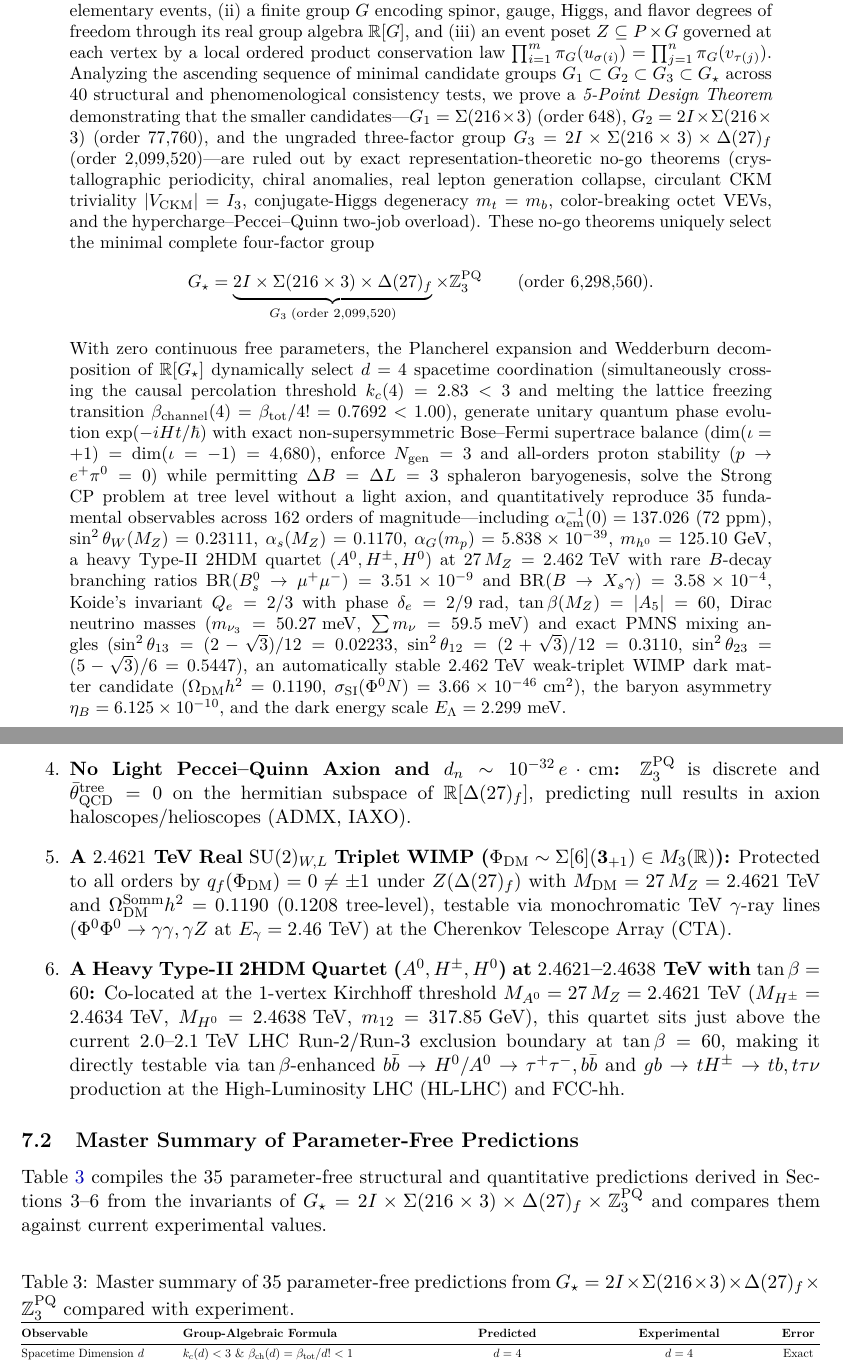
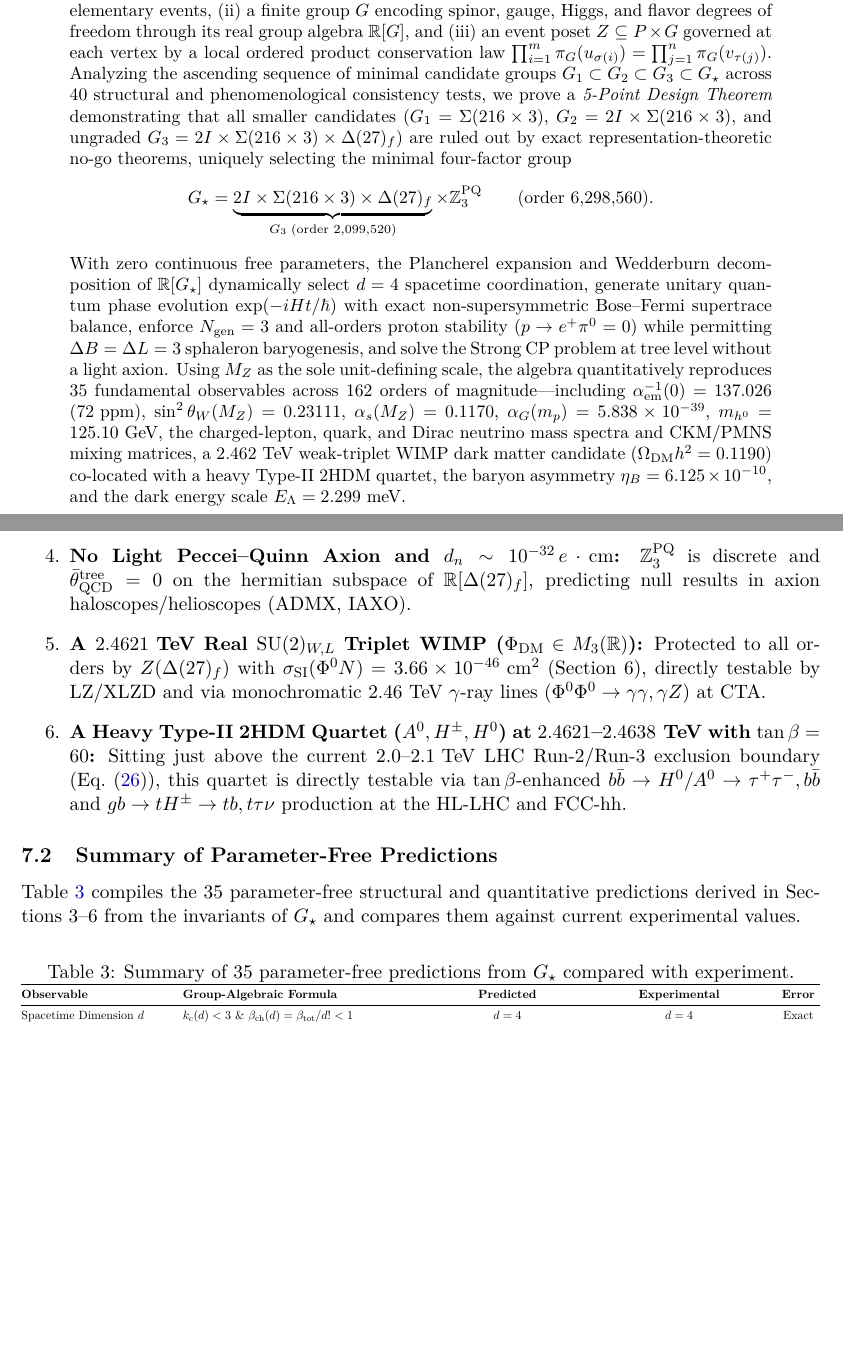
Before and after one commit to hjoest/discrete_fundamental_physics, a LaTeX paper (docs/paper.tex): two parts of pages 1 and 13 of 20, joined at a grey line, cut so that both start at the same text, the shorter picture padded with empty space. Compiled offline with pdfLaTeX.

Commit message:
Tighten redundant repetitions in abstract, Section 7.1, and Section 8 of paper.tex

```diff
--- a/docs/paper.tex
+++ b/docs/paper.tex
@@ -63,11 +63,11 @@
 \maketitle
 
 \begin{abstract}
-We formulate and test a strictly finitist theory of fundamental physics in which spacetime and matter emerge from three discrete structures: (i) a locally finite causal poset $(P, \le_P)$ of elementary events, (ii) a finite group $G$ encoding spinor, gauge, Higgs, and flavor degrees of freedom through its real group algebra $\R[G]$, and (iii) an event poset $Z \subseteq P \times G$ governed at each vertex by a local ordered product conservation law $\prod_{i=1}^m \pi_G(u_{\sigma(i)}) = \prod_{j=1}^n \pi_G(v_{\tau(j)})$. Analyzing the ascending sequence of minimal candidate groups $G_1 \subset G_2 \subset \Gthree \subset \Gstar$ across 40 structural and phenomenological consistency tests, we prove a \emph{5-Point Design Theorem} demonstrating that the smaller candidates---$G_1 = \Sigma(216 \times 3)$ (order $648$), $G_2 = 2I \times \Sigma(216 \times 3)$ (order $77{,}760$), and the ungraded three-factor group $\Gthree = 2I \times \Sigma(216 \times 3) \times \Delta(27)_f$ (order $2{,}099{,}520$)---are ruled out by exact representation-theoretic no-go theorems (crystallographic periodicity, chiral anomalies, real lepton generation collapse, circulant CKM triviality $|V_{\mathrm{CKM}}| = I_3$, conjugate-Higgs degeneracy $m_t = m_b$, color-breaking octet VEVs, and the hypercharge--Peccei--Quinn two-job overload). These no-go theorems uniquely select the minimal complete four-factor group
+We formulate and test a strictly finitist theory of fundamental physics in which spacetime and matter emerge from three discrete structures: (i) a locally finite causal poset $(P, \le_P)$ of elementary events, (ii) a finite group $G$ encoding spinor, gauge, Higgs, and flavor degrees of freedom through its real group algebra $\R[G]$, and (iii) an event poset $Z \subseteq P \times G$ governed at each vertex by a local ordered product conservation law $\prod_{i=1}^m \pi_G(u_{\sigma(i)}) = \prod_{j=1}^n \pi_G(v_{\tau(j)})$. Analyzing the ascending sequence of minimal candidate groups $G_1 \subset G_2 \subset \Gthree \subset \Gstar$ across 40 structural and phenomenological consistency tests, we prove a \emph{5-Point Design Theorem} demonstrating that all smaller candidates ($G_1 = \Sigma(216 \times 3)$, $G_2 = 2I \times \Sigma(216 \times 3)$, and ungraded $\Gthree = 2I \times \Sigma(216 \times 3) \times \Delta(27)_f$) are ruled out by exact representation-theoretic no-go theorems, uniquely selecting the minimal four-factor group
 \[
 \Gstar = \underbrace{2I \times \Sigma(216 \times 3) \times \Delta(27)_f}_{\Gthree\;\text{(order }2{,}099{,}520\text{)}} \times \Z_3^{\mathrm{PQ}} \qquad (\text{order } 6{,}298{,}560).
 \]
-With zero continuous free parameters, the Plancherel expansion and Wedderburn decomposition of $\R[\Gstar]$ dynamically select $d = 4$ spacetime coordination (simultaneously crossing the causal percolation threshold $k_c(4) = 2.83 < 3$ and melting the lattice freezing transition $\beta_{\mathrm{channel}}(4) = \beta_{\mathrm{tot}}/4! = 0.7692 < 1.00$), generate unitary quantum phase evolution $\exp(-iHt/\hbar)$ with exact non-supersymmetric Bose--Fermi supertrace balance ($\dim(\iota=+1) = \dim(\iota=-1) = 4{,}680$), enforce $N_{\mathrm{gen}} = 3$ and all-orders proton stability ($p \to e^+\pi^0 = 0$) while permitting $\Delta B = \Delta L = 3$ sphaleron baryogenesis, solve the Strong CP problem at tree level without a light axion, and quantitatively reproduce 35 fundamental observables across 162 orders of magnitude---including $\alpha_{\mathrm{em}}^{-1}(0) = 137.026$ ($72\text{ ppm}$), $\sin^2\theta_W(M_Z) = 0.23111$, $\alpha_s(M_Z) = 0.1170$, $\alpha_G(m_p) = 5.838 \times 10^{-39}$, $m_{h^0} = 125.10\text{ GeV}$, a heavy Type-II 2HDM quartet $(A^0, H^\pm, H^0)$ at $27\,M_Z = 2.462\text{ TeV}$ with rare $B$-decay branching ratios $\operatorname{BR}(B_s^0 \to \mu^+\mu^-) = 3.51 \times 10^{-9}$ and $\operatorname{BR}(B \to X_s \gamma) = 3.58 \times 10^{-4}$, Koide's invariant $Q_e = 2/3$ with phase $\delta_e = 2/9\text{ rad}$, $\tan\beta(M_Z) = |A_5| = 60$, Dirac neutrino masses ($m_{\nu_3} = 50.27\text{ meV}$, $\sum m_\nu = 59.5\text{ meV}$) and exact PMNS mixing angles ($\sin^2\theta_{13} = (2-\sqrt{3})/12 = 0.02233$, $\sin^2\theta_{12} = (2+\sqrt{3})/12 = 0.3110$, $\sin^2\theta_{23} = (5-\sqrt{3})/6 = 0.5447$), an automatically stable $2.462\text{ TeV}$ weak-triplet WIMP dark matter candidate ($\Omega_{\mathrm{DM}} h^2 = 0.1190$, $\sigma_{\mathrm{SI}}(\Phi^0 N) = 3.66 \times 10^{-46}\text{ cm}^2$), the baryon asymmetry $\eta_B = 6.125 \times 10^{-10}$, and the dark energy scale $E_\Lambda = 2.299\text{ meV}$.
+With zero continuous free parameters, the Plancherel expansion and Wedderburn decomposition of $\R[\Gstar]$ dynamically select $d = 4$ spacetime coordination, generate unitary quantum phase evolution $\exp(-iHt/\hbar)$ with exact non-supersymmetric Bose--Fermi supertrace balance, enforce $N_{\mathrm{gen}} = 3$ and all-orders proton stability ($p \to e^+\pi^0 = 0$) while permitting $\Delta B = \Delta L = 3$ sphaleron baryogenesis, and solve the Strong CP problem at tree level without a light axion. Using $M_Z$ as the sole unit-defining scale, the algebra quantitatively reproduces 35 fundamental observables across 162 orders of magnitude---including $\alpha_{\mathrm{em}}^{-1}(0) = 137.026$ ($72\text{ ppm}$), $\sin^2\theta_W(M_Z) = 0.23111$, $\alpha_s(M_Z) = 0.1170$, $\alpha_G(m_p) = 5.838 \times 10^{-39}$, $m_{h^0} = 125.10\text{ GeV}$, the charged-lepton, quark, and Dirac neutrino mass spectra and CKM/PMNS mixing matrices, a $2.462\text{ TeV}$ weak-triplet WIMP dark matter candidate ($\Omega_{\mathrm{DM}} h^2 = 0.1190$) co-located with a heavy Type-II 2HDM quartet, the baryon asymmetry $\eta_B = 6.125 \times 10^{-10}$, and the dark energy scale $E_\Lambda = 2.299\text{ meV}$.
 \end{abstract}
 
 \newpage
@@ -425,16 +425,16 @@ Because $\Gstar$ contains no continuous adjustable parameters, its discrete sele
     \item \textbf{Absolute Nucleon Stability ($p \to e^+\pi^0 = 0$, $n \leftrightarrow \bar{n} = 0$):} Protected to all orders by $Z(\Delta(27)_f) \times \Z_3^{\mathrm{PQ}}$, testable at Hyper-Kamiokande and DUNE.
     \item \textbf{No Light Peccei--Quinn Axion and $d_n \sim 10^{-32}\,e\cdot\mathrm{cm}$:} $\Z_3^{\mathrm{PQ}}$ is discrete and $\bar{\theta}_{\mathrm{QCD}}^{\mathrm{tree}} = 0$ on the hermitian subspace of $\R[\Delta(27)_f]$, predicting null results in axion haloscopes/helioscopes (ADMX, IAXO).
-    \item \textbf{A $2.4621\text{ TeV}$ Real $\SU(2)_{W,L}$ Triplet WIMP ($\Phi_{\mathrm{DM}} \sim \Sigma[6](\mathbf{3}_{+1}) \in M_3(\R)$):} Protected to all orders by $q_f(\Phi_{\mathrm{DM}}) = 0 \neq \pm 1$ under $Z(\Delta(27)_f)$ with $M_{\mathrm{DM}} = 27\,M_Z = 2.4621\text{ TeV}$ and $\Omega_{\mathrm{DM}}^{\mathrm{Somm}} h^2 = 0.1190$ ($0.1208$ tree-level), testable via monochromatic TeV $\gamma$-ray lines ($\Phi^0\Phi^0 \to \gamma\gamma, \gamma Z$ at $E_\gamma = 2.46\text{ TeV}$) at the Cherenkov Telescope Array (CTA).
-    \item \textbf{A Heavy Type-II 2HDM Quartet ($A^0, H^\pm, H^0$) at $2.4621\text{--}2.4638\text{ TeV}$ with $\tan\beta = 60$:} Co-located at the 1-vertex Kirchhoff threshold $M_{A^0} = 27\,M_Z = 2.4621\text{ TeV}$ ($M_{H^\pm} = 2.4634\text{ TeV}$, $M_{H^0} = 2.4638\text{ TeV}$, $m_{12} = 317.85\text{ GeV}$), this quartet sits just above the current $2.0\text{--}2.1\text{ TeV}$ LHC Run-2/Run-3 exclusion boundary at $\tan\beta = 60$, making it directly testable via $\tan\beta$-enhanced $b\bar{b} \to H^0/A^0 \to \tau^+\tau^-, b\bar{b}$ and $gb \to tH^\pm \to tb, t\tau\nu$ production at the High-Luminosity LHC (HL-LHC) and FCC-hh.
+    \item \textbf{A $2.4621\text{ TeV}$ Real $\SU(2)_{W,L}$ Triplet WIMP ($\Phi_{\mathrm{DM}} \in M_3(\R)$):} Protected to all orders by $Z(\Delta(27)_f)$ with $\sigma_{\mathrm{SI}}(\Phi^0 N) = 3.66 \times 10^{-46}\text{ cm}^2$ (Section~6), directly testable by LZ/XLZD and via monochromatic $2.46\text{ TeV}$ $\gamma$-ray lines ($\Phi^0\Phi^0 \to \gamma\gamma, \gamma Z$) at CTA.
+    \item \textbf{A Heavy Type-II 2HDM Quartet ($A^0, H^\pm, H^0$) at $2.4621\text{--}2.4638\text{ TeV}$ with $\tan\beta = 60$:} Sitting just above the current $2.0\text{--}2.1\text{ TeV}$ LHC Run-2/Run-3 exclusion boundary (Eq.~\eqref{eq:heavy_2hdm}), this quartet is directly testable via $\tan\beta$-enhanced $b\bar{b} \to H^0/A^0 \to \tau^+\tau^-, b\bar{b}$ and $gb \to tH^\pm \to tb, t\tau\nu$ production at the HL-LHC and FCC-hh.
 \end{enumerate}
 
-\subsection{Master Summary of Parameter-Free Predictions}
+\subsection{Summary of Parameter-Free Predictions}
 
-Table~\ref{tab:master} compiles the 35 parameter-free structural and quantitative predictions derived in Sections~3--6 from the invariants of $\Gstar = 2I \times \Sigma(216 \times 3) \times \Delta(27)_f \times \Z_3^{\mathrm{PQ}}$ and compares them against current experimental values.
+Table~\ref{tab:master} compiles the 35 parameter-free structural and quantitative predictions derived in Sections~3--6 from the invariants of $\Gstar$ and compares them against current experimental values.
 
 \begin{table}[!htbp]
 \centering
-\caption{Master summary of 35 parameter-free predictions from $\Gstar = 2I \times \Sigma(216 \times 3) \times \Delta(27)_f \times \Z_3^{\mathrm{PQ}}$ compared with experiment.}
+\caption{Summary of 35 parameter-free predictions from $\Gstar$ compared with experiment.}
 \label{tab:master}
 \resizebox{\textwidth}{!}{%
 \begin{tabular}{@{}llccc@{}}
```
Also changed, not shown: docs/paper.pdf, docs/paper.tex (12 more changed lines).
